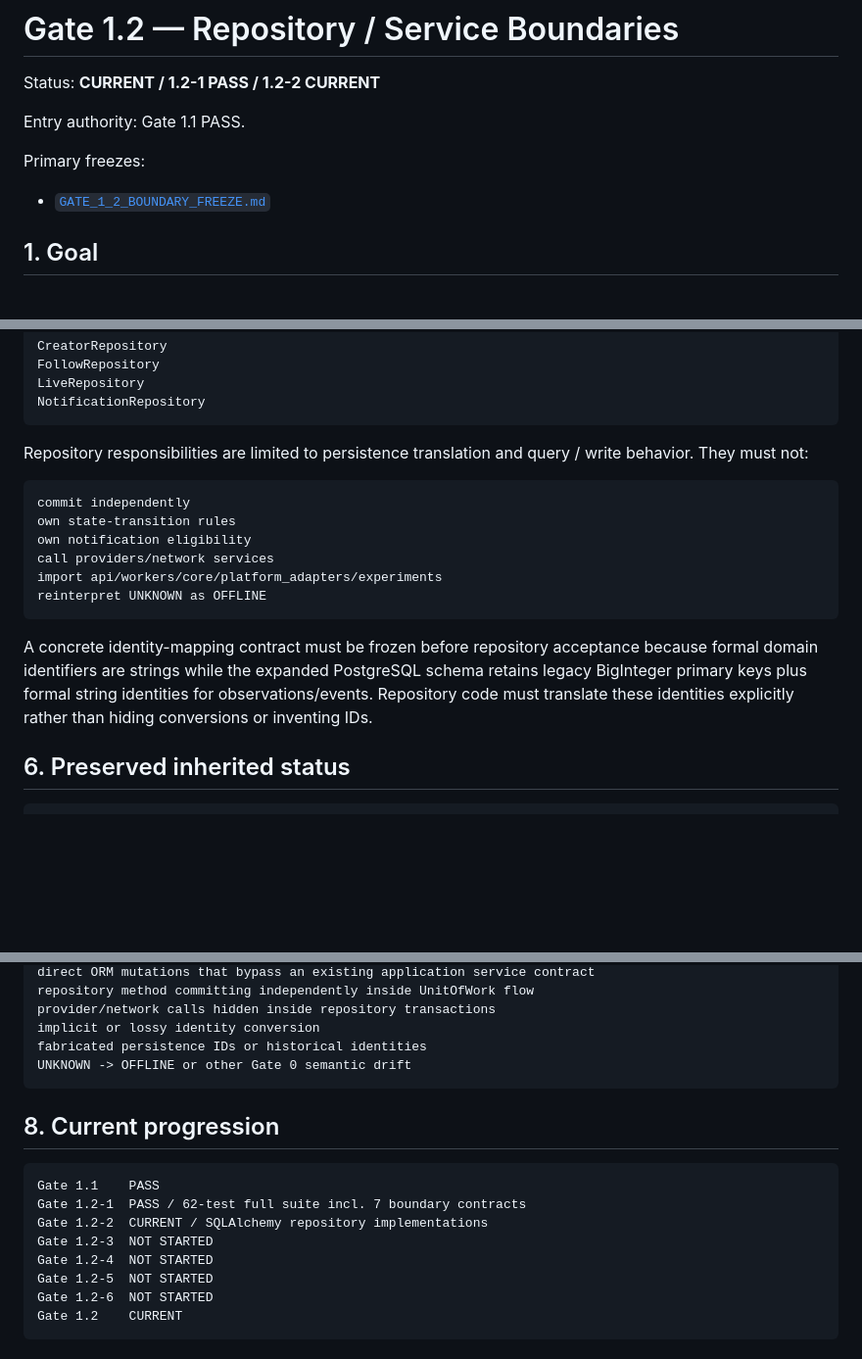
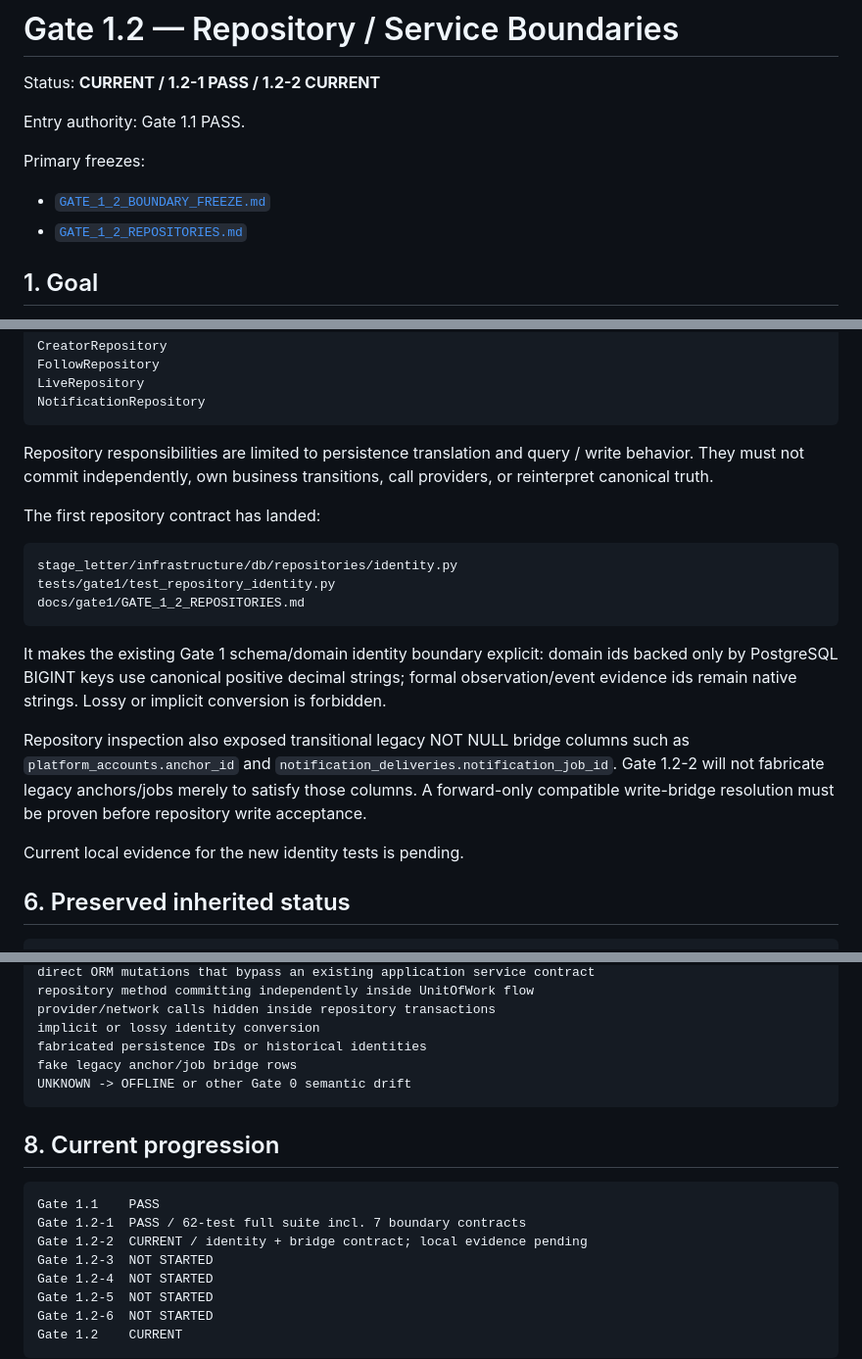
Before and after one commit to hengxiaopai/stage-letter, a Markdown page: docs/gate1/GATE_1_2.md, 3 parts joined by grey strips. Shown at 98% size. Drawn GitHub-style; blank space fills up the shorter version.

Commit message:
gate1.2: start repository identity contract

````diff
--- a/docs/gate1/GATE_1_2.md
+++ b/docs/gate1/GATE_1_2.md
@@ -7,6 +7,7 @@ Entry authority: Gate 1.1 PASS.
 Primary freezes:
 
 - [`GATE_1_2_BOUNDARY_FREEZE.md`](./GATE_1_2_BOUNDARY_FREEZE.md)
+- [`GATE_1_2_REPOSITORIES.md`](./GATE_1_2_REPOSITORIES.md)
 
 ## 1. Goal
 
@@ -98,22 +99,29 @@ NotificationRepository
 ```
 
 Repository responsibilities are limited to persistence translation and query /
-write behavior. They must not:
+write behavior. They must not commit independently, own business transitions,
+call providers, or reinterpret canonical truth.
+
+The first repository contract has landed:
 
 ```text
-commit independently
-own state-transition rules
-own notification eligibility
-call providers/network services
-import api/workers/core/platform_adapters/experiments
-reinterpret UNKNOWN as OFFLINE
+stage_letter/infrastructure/db/repositories/identity.py
+tests/gate1/test_repository_identity.py
+docs/gate1/GATE_1_2_REPOSITORIES.md
 ```
 
-A concrete identity-mapping contract must be frozen before repository acceptance
-because formal domain identifiers are strings while the expanded PostgreSQL
-schema retains legacy BigInteger primary keys plus formal string identities for
-observations/events. Repository code must translate these identities explicitly
-rather than hiding conversions or inventing IDs.
+It makes the existing Gate 1 schema/domain identity boundary explicit: domain
+ids backed only by PostgreSQL BIGINT keys use canonical positive decimal strings;
+formal observation/event evidence ids remain native strings. Lossy or implicit
+conversion is forbidden.
+
+Repository inspection also exposed transitional legacy NOT NULL bridge columns
+such as `platform_accounts.anchor_id` and
+`notification_deliveries.notification_job_id`. Gate 1.2-2 will not fabricate
+legacy anchors/jobs merely to satisfy those columns. A forward-only compatible
+write-bridge resolution must be proven before repository write acceptance.
+
+Current local evidence for the new identity tests is pending.
 
 ## 6. Preserved inherited status
 
@@ -145,6 +153,7 @@ repository method committing independently inside UnitOfWork flow
 provider/network calls hidden inside repository transactions
 implicit or lossy identity conversion
 fabricated persistence IDs or historical identities
+fake legacy anchor/job bridge rows
 UNKNOWN -> OFFLINE or other Gate 0 semantic drift
 ```
 
@@ -153,7 +162,7 @@ UNKNOWN -> OFFLINE or other Gate 0 semantic drift
 ```text
 Gate 1.1    PASS
 Gate 1.2-1  PASS / 62-test full suite incl. 7 boundary contracts
-Gate 1.2-2  CURRENT / SQLAlchemy repository implementations
+Gate 1.2-2  CURRENT / identity + bridge contract; local evidence pending
 Gate 1.2-3  NOT STARTED
 Gate 1.2-4  NOT STARTED
 Gate 1.2-5  NOT STARTED
````
